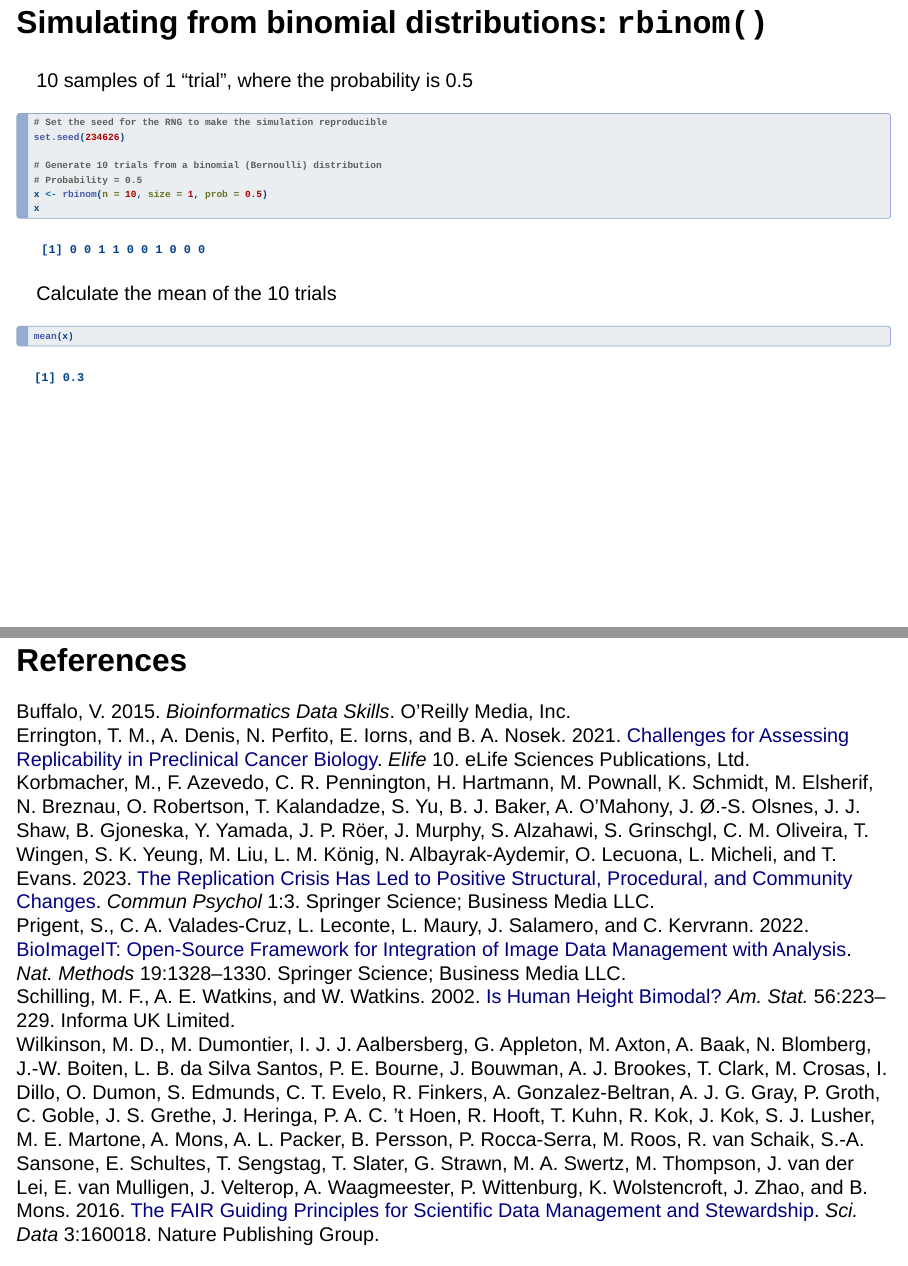
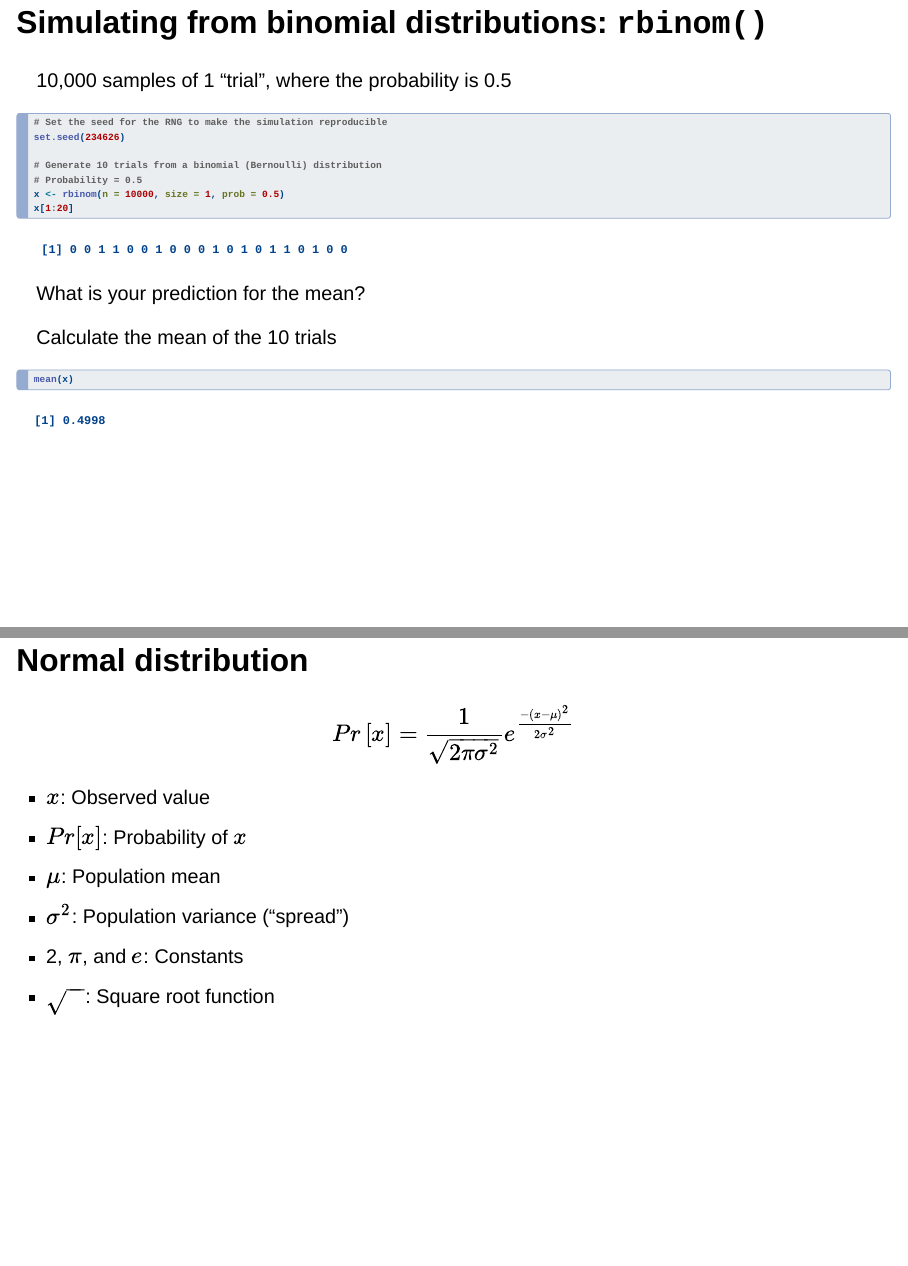
Before and after one commit to QM-Life-Sci/RDABR, a Quarto document (Lectures/02-1_Reproducibility_Distributions.qmd): pages 47 and 72 of 73 before the commit and pages 48 and 73 of 75 after it, joined at a grey line. Rendered offline with R 4.5, knitr and Pandoc in place of Quarto, with nearby package versions; drawn as Slidy slides in place of the format the file asks for.

Commit message:
Update 02-1_Reproducibility_Distributions.qmd

````diff
--- a/Lectures/02-1_Reproducibility_Distributions.qmd
+++ b/Lectures/02-1_Reproducibility_Distributions.qmd
@@ -374,6 +374,39 @@ mean(x)
 
 ## Simulating from binomial distributions: `rbinom()`
 
+10,000 samples of 1 "trial", where the probability is 0.5
+
+```{r}
+#| echo: true
+
+# Set the seed for the RNG to make the simulation reproducible
+set.seed(234626)
+
+# Generate 10 trials from a binomial (Bernoulli) distribution
+# Probability = 0.5
+x <- rbinom(n = 10000, size = 1, prob = 0.5)
+x[1:20]
+```
+
+. . .
+
+:::{.alert}
+What is your prediction for the mean?
+:::
+
+. . .
+
+Calculate the mean of the 10 trials
+
+```{r}
+#| echo: true
+
+mean(x)
+```
+
+
+## Simulating from binomial distributions: `rbinom()`
+
 10 samples of 10 "trials", where the probability is 0.5
 
 - Each sample is the count of "successes"
@@ -553,6 +586,20 @@ ggplot(NHANES_20, aes(Height)) +
 ```
 
 
+## Normal distribution
+
+$$
+Pr\left[x\right] = \frac{1}{\sqrt{2\pi\sigma^{2}}}e^{\frac{-\left(x-\mu\right)^{2}}{2\sigma^{2}}}
+$$
+
+- $x$: Observed value
+- $Pr[x]$: Probability of $x$
+- $\mu$: Population mean
+- $\sigma^2$: Population variance ("spread")
+- 2, $\pi$, and $e$: Constants
+- $\sqrt{~~~}$: Square root function
+
+
 ## References
 
 ::: {#refs}
````
Also changed, not shown: Lectures/02-1_Reproducibility_Distributions.qmd (2 more changed lines).
